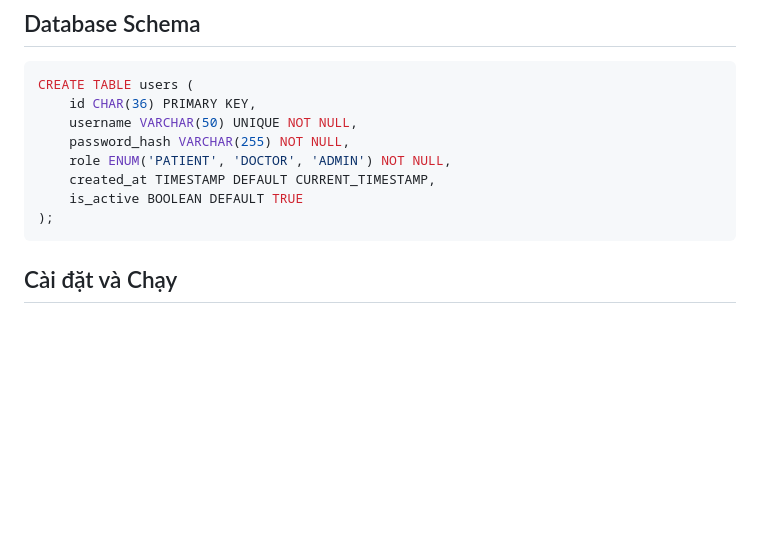
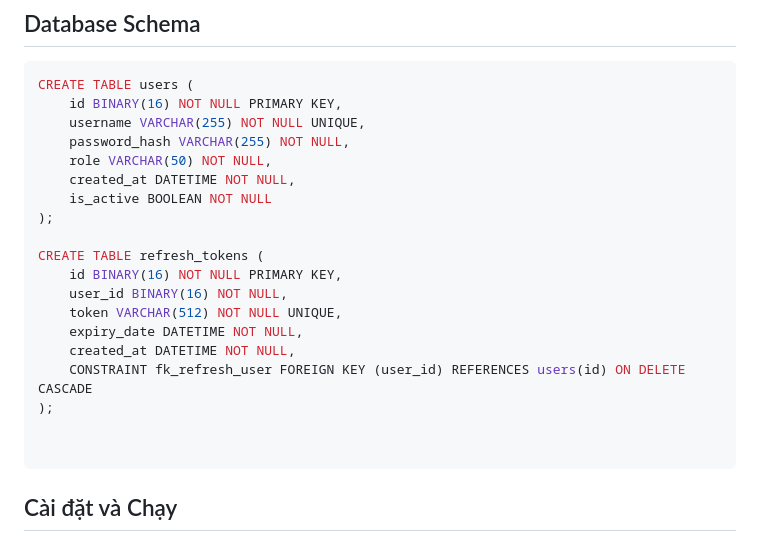
Before and after one commit to smart-healthcare-platform/smart-health-backend, a Markdown page: auth/README.md, the part around the change. Rendered like a GitHub page; blank space fills up the shorter version.

Commit message:
Revise users table and add refresh_tokens table
Updated the database schema for users and added refresh_tokens table.

````diff
--- a/auth/README.md
+++ b/auth/README.md
@@ -48,13 +48,24 @@ src/main/java/fit/iuh/auth/
 
 ```sql
 CREATE TABLE users (
-    id CHAR(36) PRIMARY KEY,
-    username VARCHAR(50) UNIQUE NOT NULL,
+    id BINARY(16) NOT NULL PRIMARY KEY,
+    username VARCHAR(255) NOT NULL UNIQUE,
     password_hash VARCHAR(255) NOT NULL,
-    role ENUM('PATIENT', 'DOCTOR', 'ADMIN') NOT NULL,
-    created_at TIMESTAMP DEFAULT CURRENT_TIMESTAMP,
-    is_active BOOLEAN DEFAULT TRUE
+    role VARCHAR(50) NOT NULL,
+    created_at DATETIME NOT NULL,
+    is_active BOOLEAN NOT NULL
 );
+
+CREATE TABLE refresh_tokens (
+    id BINARY(16) NOT NULL PRIMARY KEY,
+    user_id BINARY(16) NOT NULL,
+    token VARCHAR(512) NOT NULL UNIQUE,
+    expiry_date DATETIME NOT NULL,
+    created_at DATETIME NOT NULL,
+    CONSTRAINT fk_refresh_user FOREIGN KEY (user_id) REFERENCES users(id) ON DELETE CASCADE
+);
+
+
 ```
 
 ## Cài đặt và Chạy
````
